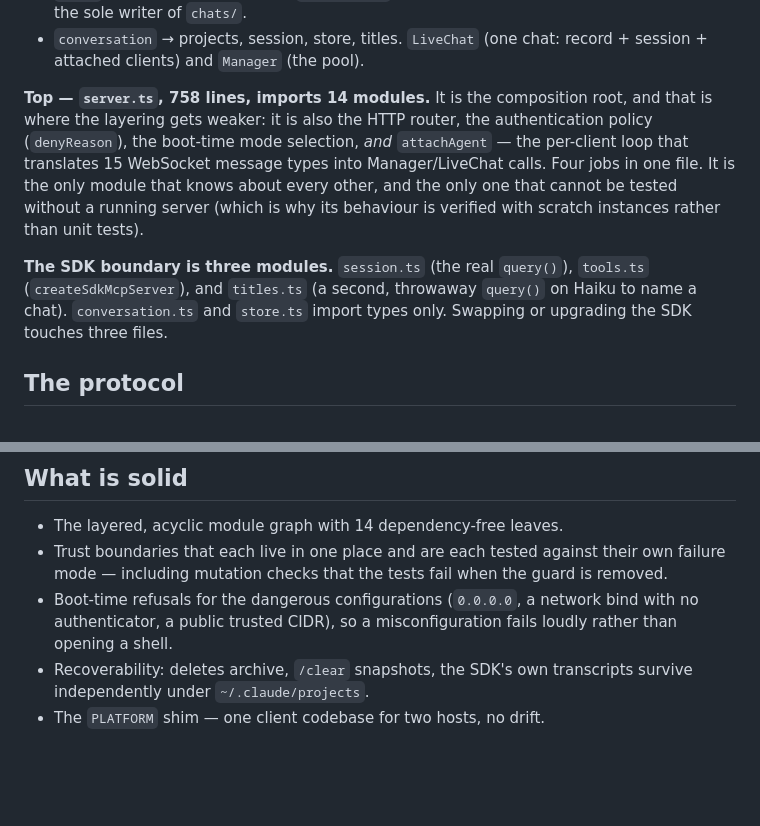
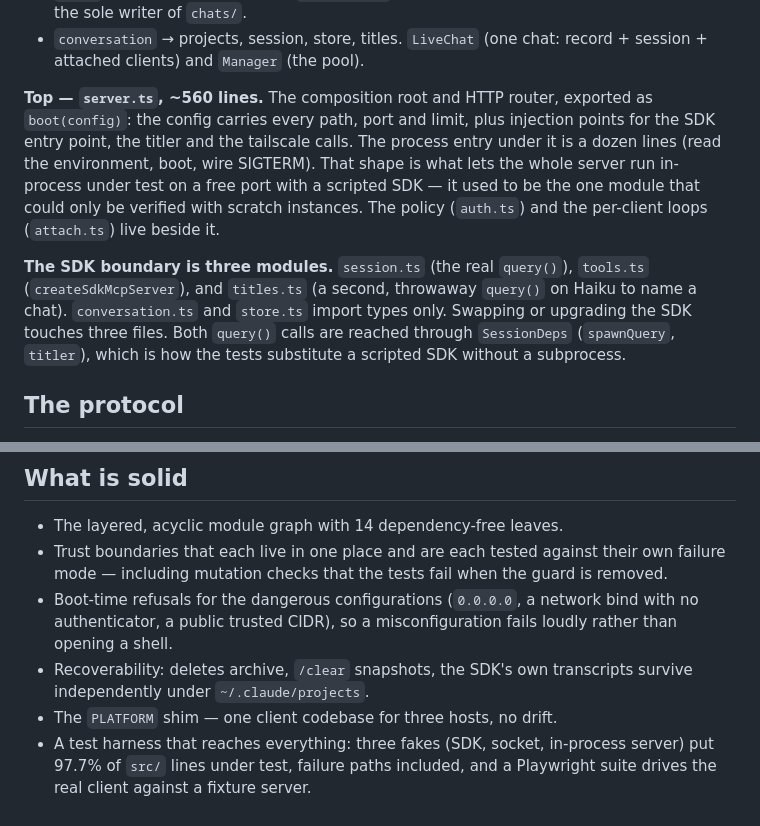
Before and after one commit to docnavy11/codeTerminal, a Markdown page: ARCHITECTURE.md, 2 parts joined by grey strips. Rendered like a GitHub page; blank space fills up the shorter version.

Commit message:
Docs: server.ts as boot(), the SDK injection points, what the tests now cover
ARCHITECTURE: the composition-root paragraph described the 758-line file
with four jobs and 'cannot be tested without a running server'; it is now
boot(config) with injection points and runs in-process under test.
PROD-READINESS: two of the three 'not measured' items are now covered by
session tests; only the extension's evict->restore round trip remains.

Co-Authored-By: Claude Fable 5.1 <noreply@anthropic.com>
Claude-Session: https://claude.ai/code/session_01Riu8AXcsnAfkePLDGstZTw

```diff
--- a/ARCHITECTURE.md
+++ b/ARCHITECTURE.md
@@ -68,19 +68,21 @@ leaf: path containment (`files`), CIDR trust (`cidr`), peer identity
 - `conversation` → projects, session, store, titles. `LiveChat` (one chat:
   record + session + attached clients) and `Manager` (the pool).
 
-**Top — `server.ts`, 758 lines, imports 14 modules.** It is the composition
-root, and that is where the layering gets weaker: it is also the HTTP router,
-the authentication policy (`denyReason`), the boot-time mode selection, *and*
-`attachAgent` — the per-client loop that translates 15 WebSocket message
-types into Manager/LiveChat calls. Four jobs in one file. It is the only
-module that knows about every other, and the only one that cannot be tested
-without a running server (which is why its behaviour is verified with scratch
-instances rather than unit tests).
+**Top — `server.ts`, ~560 lines.** The composition root and HTTP router,
+exported as `boot(config)`: the config carries every path, port and limit,
+plus injection points for the SDK entry point, the titler and the tailscale
+calls. The process entry under it is a dozen lines (read the environment,
+boot, wire SIGTERM). That shape is what lets the whole server run
+in-process under test on a free port with a scripted SDK — it used to be
+the one module that could only be verified with scratch instances. The
+policy (`auth.ts`) and the per-client loops (`attach.ts`) live beside it.
 
 **The SDK boundary is three modules.** `session.ts` (the real `query()`),
 `tools.ts` (`createSdkMcpServer`), and `titles.ts` (a second, throwaway
 `query()` on Haiku to name a chat). `conversation.ts` and `store.ts` import
-types only. Swapping or upgrading the SDK touches three files.
+types only. Swapping or upgrading the SDK touches three files. Both `query()`
+calls are reached through `SessionDeps` (`spawnQuery`, `titler`), which is
+how the tests substitute a scripted SDK without a subprocess.
 
 ## The protocol
 
@@ -272,4 +274,7 @@ aborted downloads, unbounded caches and logs — were found and closed in
   fails loudly rather than opening a shell.
 - Recoverability: deletes archive, `/clear` snapshots, the SDK's own transcripts
   survive independently under `~/.claude/projects`.
-- The `PLATFORM` shim — one client codebase for two hosts, no drift.
+- The `PLATFORM` shim — one client codebase for three hosts, no drift.
+- A test harness that reaches everything: three fakes (SDK, socket, in-process
+  server) put 97.7% of `src/` lines under test, failure paths included, and a
+  Playwright suite drives the real client against a fixture server.
```
Also changed, not shown: PROD-READINESS.md (+6 -4 lines).
